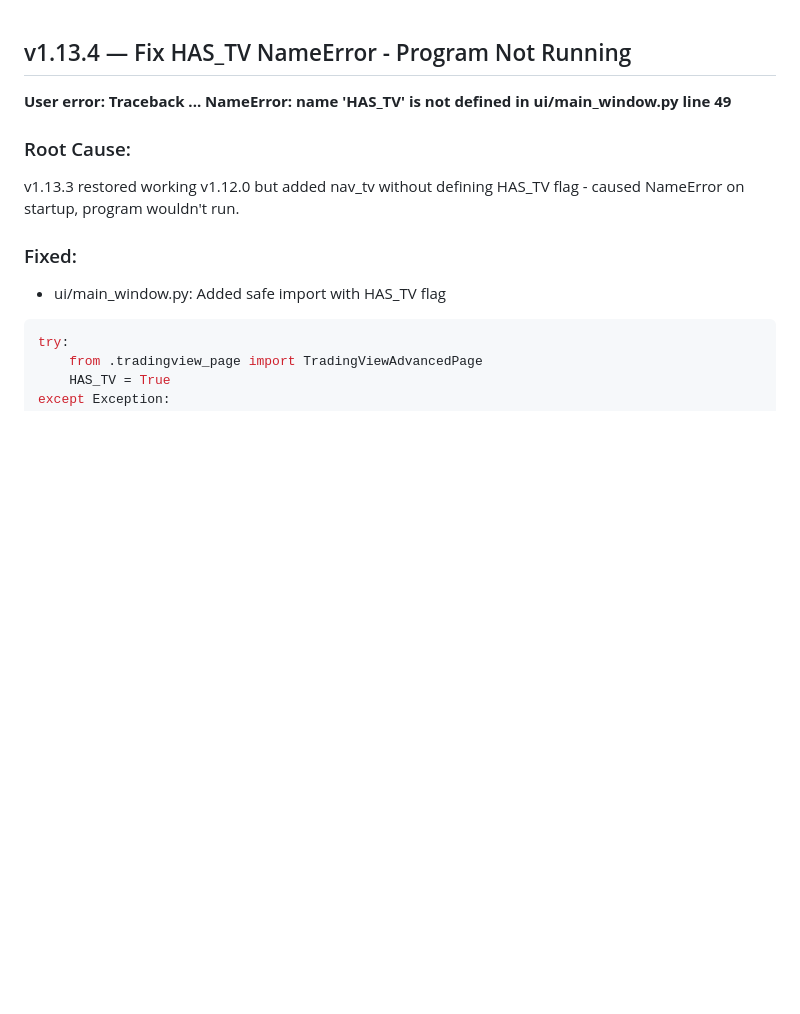
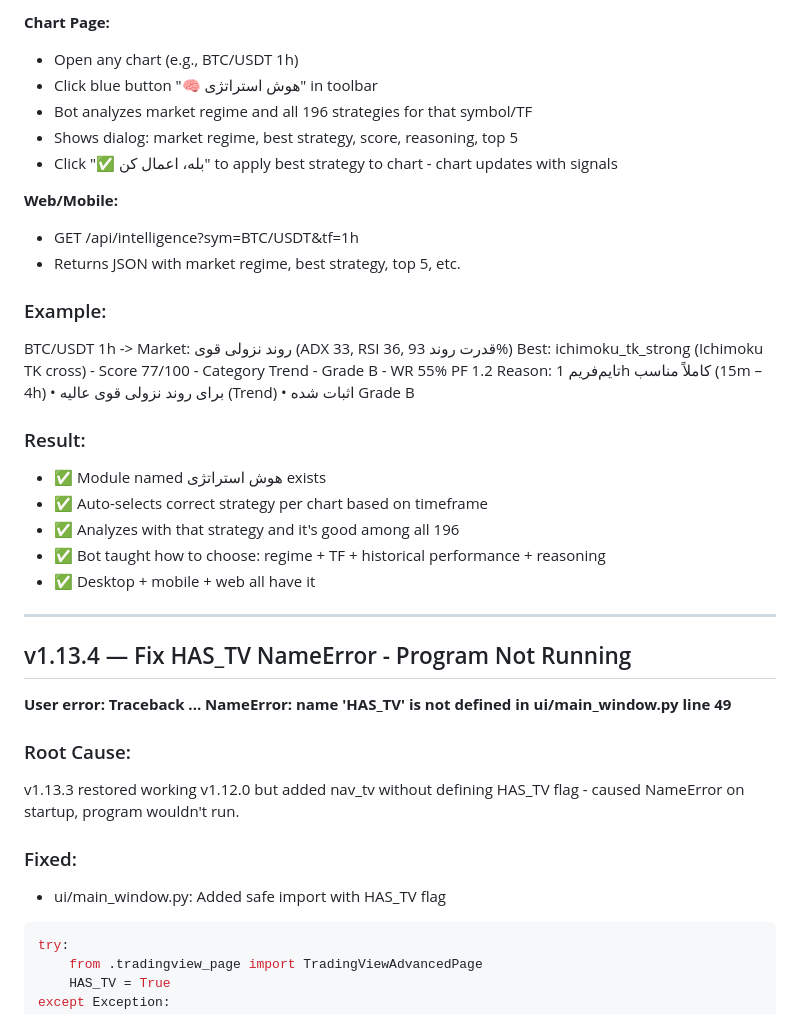
Before and after one commit to capZX545/pro_trader, a Markdown page: RELEASE_NOTES.md, the part around one of its changes. Rendered like a GitHub page; blank space fills up the shorter version.

Commit message:
docs: Add v1.15.0 Strategy Intelligence release notes

```diff
--- a/RELEASE_NOTES.md
+++ b/RELEASE_NOTES.md
@@ -1,3 +60,28 @@
+**Chart Page:**
+- Open any chart (e.g., BTC/USDT 1h)
+- Click blue button "🧠 هوش استراتژی" in toolbar
+- Bot analyzes market regime and all 196 strategies for that symbol/TF
+- Shows dialog: market regime, best strategy, score, reasoning, top 5
+- Click "✅ بله، اعمال کن" to apply best strategy to chart - chart updates with signals
+
+**Web/Mobile:**
+- GET /api/intelligence?sym=BTC/USDT&tf=1h
+- Returns JSON with market regime, best strategy, top 5, etc.
+
+### Example:
+BTC/USDT 1h -> Market: روند نزولی قوی (ADX 33, RSI 36, قدرت روند 93%)
+Best: ichimoku_tk_strong (Ichimoku TK cross) - Score 77/100 - Category Trend - Grade B - WR 55% PF 1.2
+Reason: تایم‌فریم 1h کاملاً مناسب (15m – 4h) • برای روند نزولی قوی عالیه (Trend) • اثبات شده Grade B
+
+### Result:
+- ✅ Module named هوش استراتژی exists
+- ✅ Auto-selects correct strategy per chart based on timeframe
+- ✅ Analyzes with that strategy and it's good among all 196
+- ✅ Bot taught how to choose: regime + TF + historical performance + reasoning
+- ✅ Desktop + mobile + web all have it
+
+---
+
 ## v1.13.4 — Fix HAS_TV NameError - Program Not Running
 
 **User error: Traceback ... NameError: name 'HAS_TV' is not defined in ui/main_window.py line 49**
```
Also changed, not shown: other parts of RELEASE_NOTES.md (+59 -0 lines).
